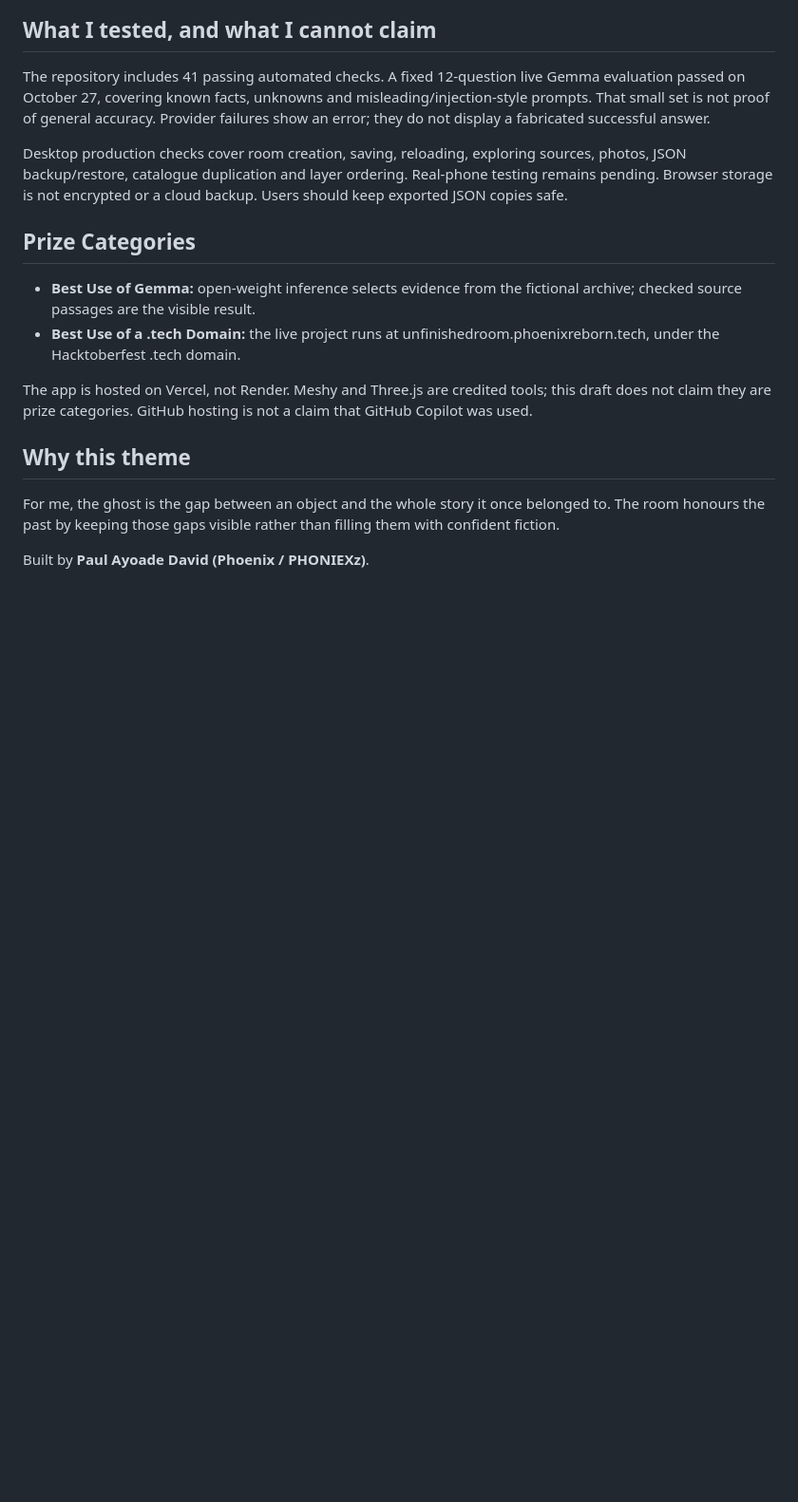
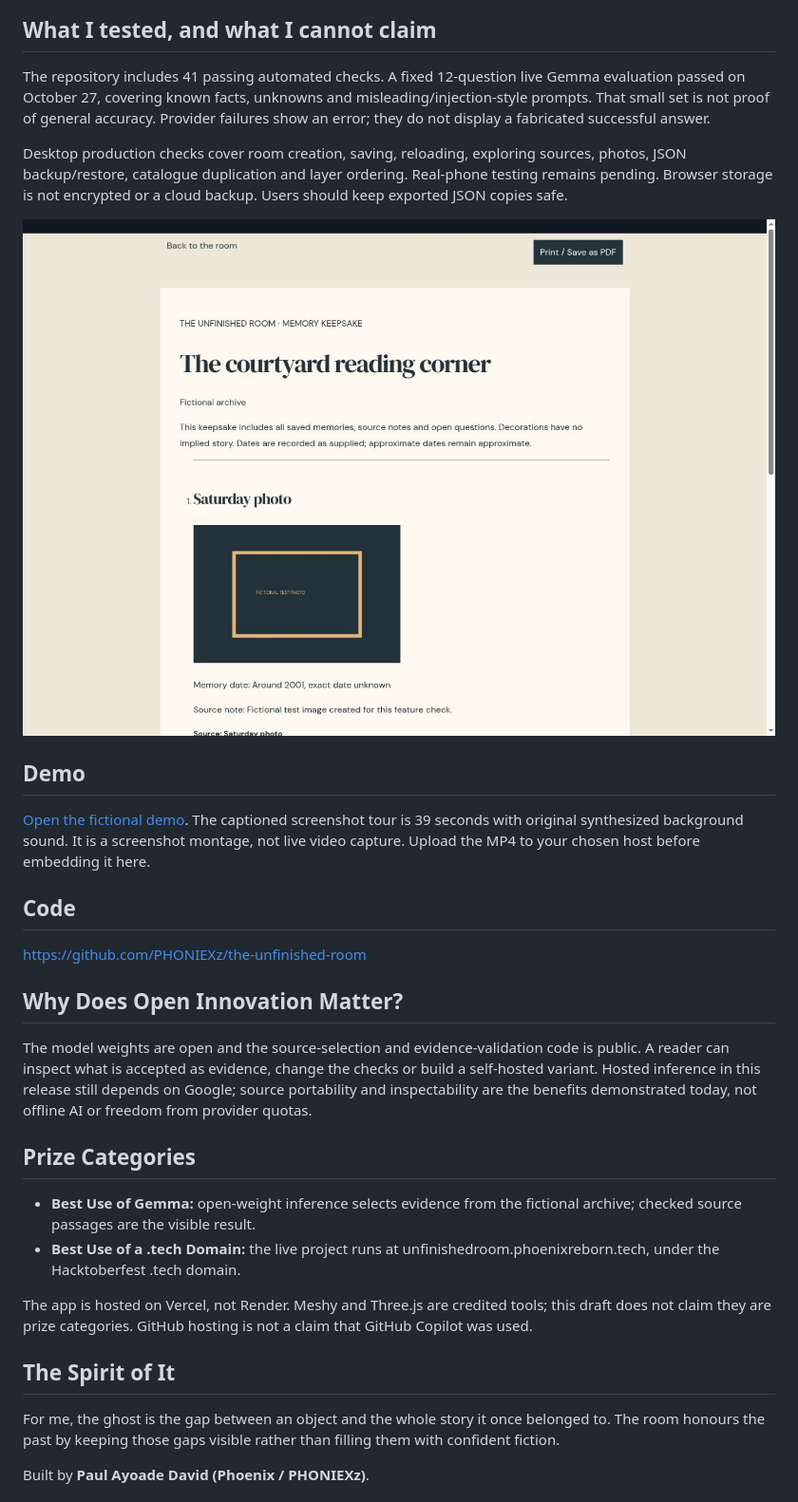
Before and after one commit to PHONIEXz/the-unfinished-room, a Markdown page: docs/SUBMISSION.md, the part around the change printed below. Shown: that part at 95% size. Rendered like a GitHub page; pictures changed too: docs/media/keepsake.jpg (added); blank space fills up the shorter version.

```diff
--- a/docs/SUBMISSION.md
+++ b/docs/SUBMISSION.md
@@ -37,6 +49,20 @@ I also tried Meshy for an optional radio model. Its first untextured mesh was 1.
 The repository includes 41 passing automated checks. A fixed 12-question live Gemma evaluation passed on October 27, covering known facts, unknowns and misleading/injection-style prompts. That small set is not proof of general accuracy. Provider failures show an error; they do not display a fabricated successful answer.
 
 Desktop production checks cover room creation, saving, reloading, exploring sources, photos, JSON backup/restore, catalogue duplication and layer ordering. Real-phone testing remains pending. Browser storage is not encrypted or a cloud backup. Users should keep exported JSON copies safe.
+
+![The printable memory keepsake](media/keepsake.jpg)
+
+## Demo
+
+[Open the fictional demo](https://unfinishedroom.phoenixreborn.tech/room/). The captioned screenshot tour is 39 seconds with original synthesized background sound. It is a screenshot montage, not live video capture. Upload the MP4 to your chosen host before embedding it here.
+
+## Code
+
+https://github.com/PHONIEXz/the-unfinished-room
+
+## Why Does Open Innovation Matter?
+
+The model weights are open and the source-selection and evidence-validation code is public. A reader can inspect what is accepted as evidence, change the checks or build a self-hosted variant. Hosted inference in this release still depends on Google; source portability and inspectability are the benefits demonstrated today, not offline AI or freedom from provider quotas.
 
 ## Prize Categories
 
@@ -45,7 +71,7 @@ Desktop production checks cover room creation, saving, reloading, exploring sour
 
 The app is hosted on Vercel, not Render. Meshy and Three.js are credited tools; this draft does not claim they are prize categories. GitHub hosting is not a claim that GitHub Copilot was used.
 
-## Why this theme
+## The Spirit of It
 
 For me, the ghost is the gap between an object and the whole story it once belonged to. The room honours the past by keeping those gaps visible rather than filling them with confident fiction.
 
```
Also changed, not shown: other parts of docs/SUBMISSION.md (+16 -4 lines), docs/RELEASE-CHECKS.md (+5 -1 lines), docs/media/object-catalogue.jpg (added), docs/media/photo-memory.jpg (added), docs/media/room-overview.jpg (added), docs/media/source-evidence.jpg (added), 1 other file.
